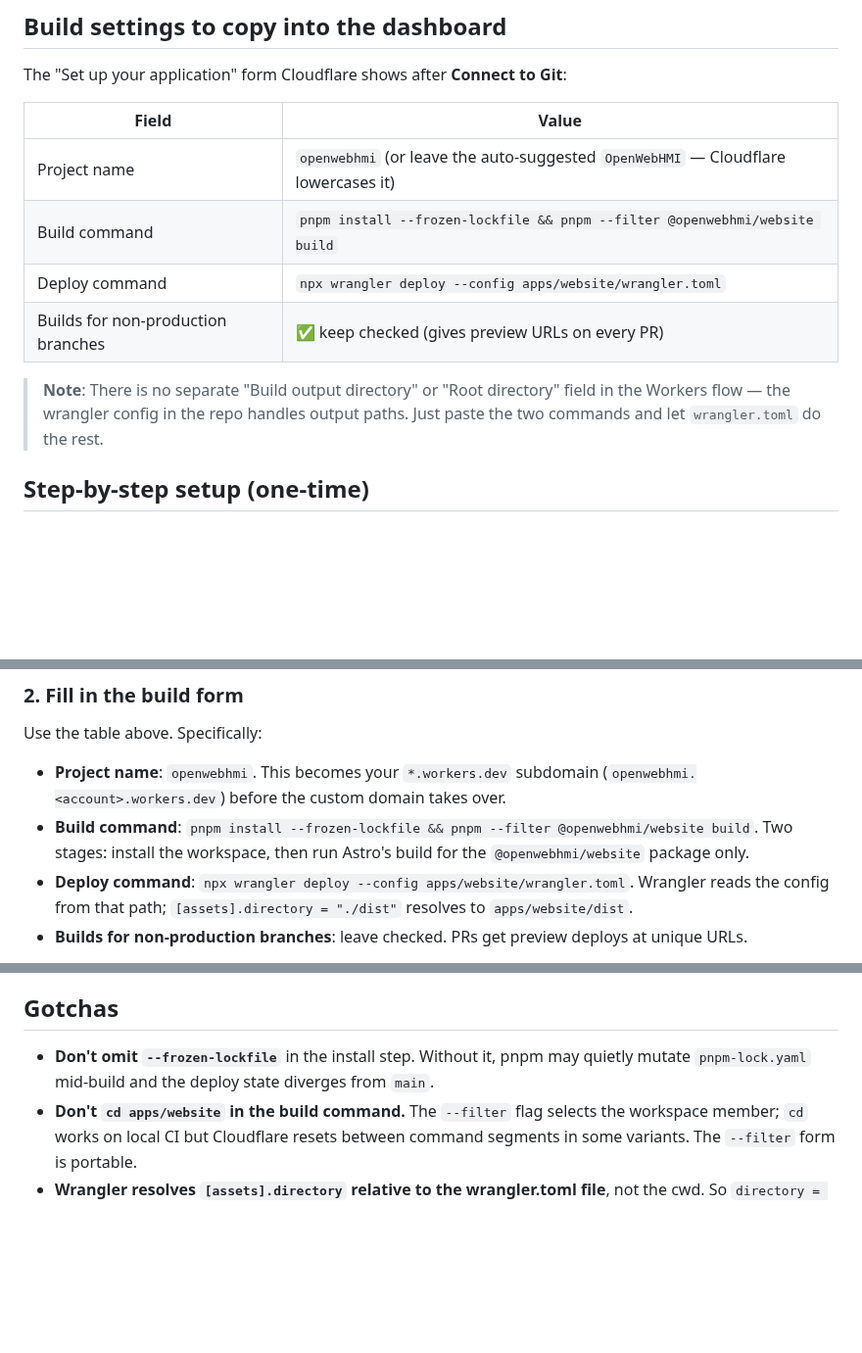
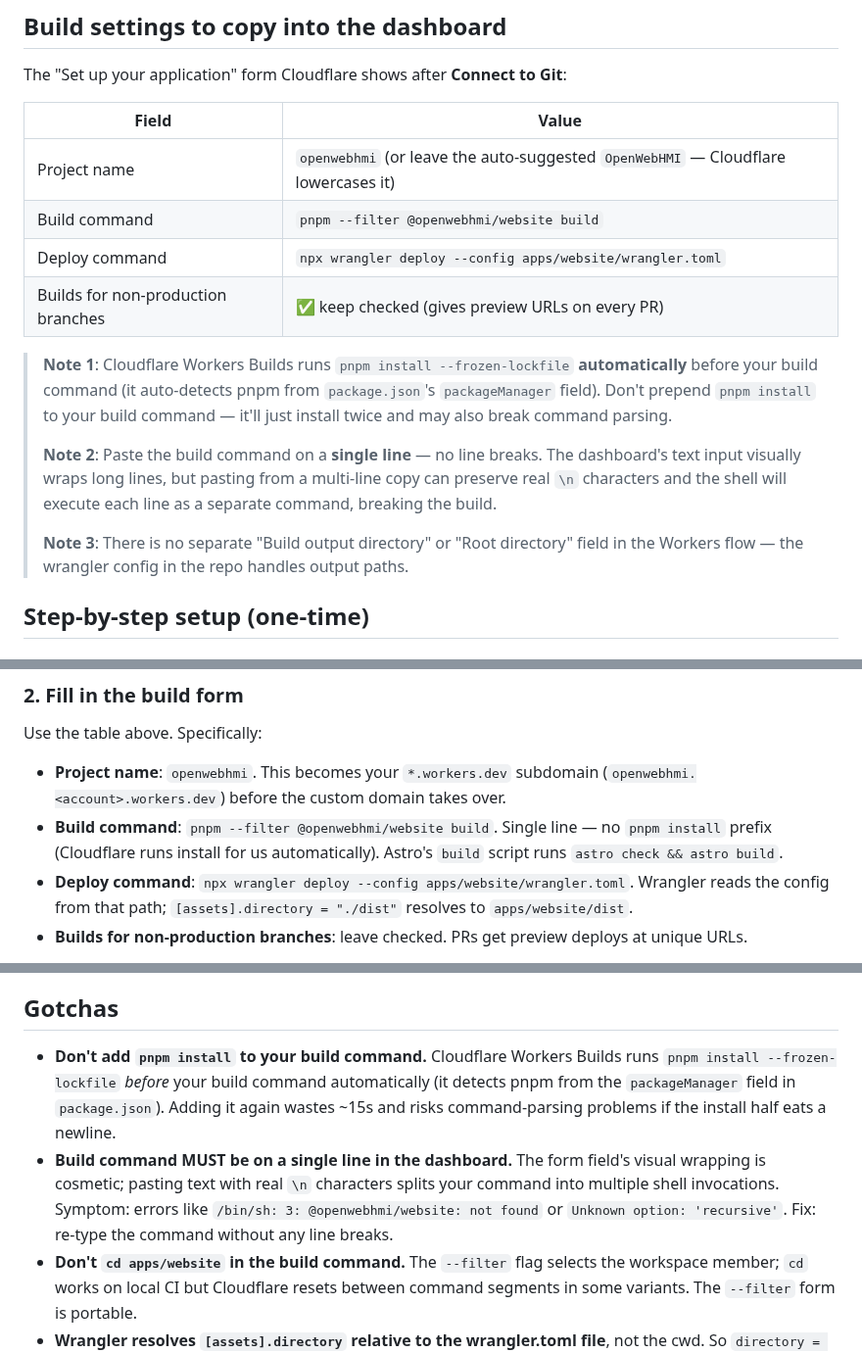
Before and after one commit to sergiogallegos/OpenWebHMI, a Markdown page: apps/website/DEPLOY.md, 3 parts joined by grey strips. Shown at 98% size. Rendered like a GitHub page; blank space fills up the shorter version.

Commit message:
website: fix DEPLOY.md build command — Cloudflare auto-installs
The Cloudflare Workers Builds environment runs
`pnpm install --frozen-lockfile` automatically before the user-
configured build command (it detects pnpm from the packageManager
field in package.json). The DEPLOY.md guide previously instructed
users to prepend `pnpm install --frozen-lockfile && ...` which is
redundant AND introduces a multi-segment shell command that can
break when pasted into the dashboard text field with literal
newlines preserved.

Symptom of the broken paste:
  /bin/sh: 3: @openwebhmi/website: not found
  ERROR  Unknown option: 'recursive'

Updated build command (single line, no install prefix):
  pnpm --filter @openwebhmi/website build

Added two new gotchas to the guide:
  - "Don't add pnpm install to your build command" — explains the
    auto-install and why prepending it is harmful.
  - "Build command MUST be on a single line" — calls out the
    dashboard text-field wrapping vs real newline issue with the
    exact error symptoms.

Co-Authored-By: Claude Opus 4.7 (1M context) <noreply@anthropic.com>

```diff
--- a/apps/website/DEPLOY.md
+++ b/apps/website/DEPLOY.md
@@ -13,11 +13,15 @@ The "Set up your application" form Cloudflare shows after **Connect to Git**:
 | Field | Value |
 |---|---|
 | Project name | `openwebhmi` (or leave the auto-suggested `OpenWebHMI` — Cloudflare lowercases it) |
-| Build command | `pnpm install --frozen-lockfile && pnpm --filter @openwebhmi/website build` |
+| Build command | `pnpm --filter @openwebhmi/website build` |
 | Deploy command | `npx wrangler deploy --config apps/website/wrangler.toml` |
 | Builds for non-production branches | ✅ keep checked (gives preview URLs on every PR) |
 
-> **Note**: There is no separate "Build output directory" or "Root directory" field in the Workers flow — the wrangler config in the repo handles output paths. Just paste the two commands and let `wrangler.toml` do the rest.
+> **Note 1**: Cloudflare Workers Builds runs `pnpm install --frozen-lockfile` **automatically** before your build command (it auto-detects pnpm from `package.json`'s `packageManager` field). Don't prepend `pnpm install` to your build command — it'll just install twice and may also break command parsing.
+>
+> **Note 2**: Paste the build command on a **single line** — no line breaks. The dashboard's text input visually wraps long lines, but pasting from a multi-line copy can preserve real `\n` characters and the shell will execute each line as a separate command, breaking the build.
+>
+> **Note 3**: There is no separate "Build output directory" or "Root directory" field in the Workers flow — the wrangler config in the repo handles output paths.
 
 ## Step-by-step setup (one-time)
 
@@ -34,7 +38,7 @@ The "Set up your application" form Cloudflare shows after **Connect to Git**:
 Use the table above. Specifically:
 
 - **Project name**: `openwebhmi`. This becomes your `*.workers.dev` subdomain (`openwebhmi.<account>.workers.dev`) before the custom domain takes over.
-- **Build command**: `pnpm install --frozen-lockfile && pnpm --filter @openwebhmi/website build`. Two stages: install the workspace, then run Astro's build for the `@openwebhmi/website` package only.
+- **Build command**: `pnpm --filter @openwebhmi/website build`. Single line — no `pnpm install` prefix (Cloudflare runs install for us automatically). Astro's `build` script runs `astro check && astro build`.
 - **Deploy command**: `npx wrangler deploy --config apps/website/wrangler.toml`. Wrangler reads the config from that path; `[assets].directory = "./dist"` resolves to `apps/website/dist`.
 - **Builds for non-production branches**: leave checked. PRs get preview deploys at unique URLs.
 
@@ -74,7 +78,8 @@ After setup, every push to `main` triggers a production deploy. Every PR trigger
 
 ## Gotchas
 
-- **Don't omit `--frozen-lockfile`** in the install step. Without it, pnpm may quietly mutate `pnpm-lock.yaml` mid-build and the deploy state diverges from `main`.
+- **Don't add `pnpm install` to your build command.** Cloudflare Workers Builds runs `pnpm install --frozen-lockfile` *before* your build command automatically (it detects pnpm from the `packageManager` field in `package.json`). Adding it again wastes ~15s and risks command-parsing problems if the install half eats a newline.
+- **Build command MUST be on a single line in the dashboard.** The form field's visual wrapping is cosmetic; pasting text with real `\n` characters splits your command into multiple shell invocations. Symptom: errors like `/bin/sh: 3: @openwebhmi/website: not found` or `Unknown option: 'recursive'`. Fix: re-type the command without any line breaks.
 - **Don't `cd apps/website` in the build command.** The `--filter` flag selects the workspace member; `cd` works on local CI but Cloudflare resets between command segments in some variants. The `--filter` form is portable.
 - **Wrangler resolves `[assets].directory` relative to the wrangler.toml file**, not the cwd. So `directory = "./dist"` correctly means `apps/website/dist`.
 - **`compatibility_date`** must be set in `wrangler.toml`. If you bump it later, test in a preview branch first.
```
